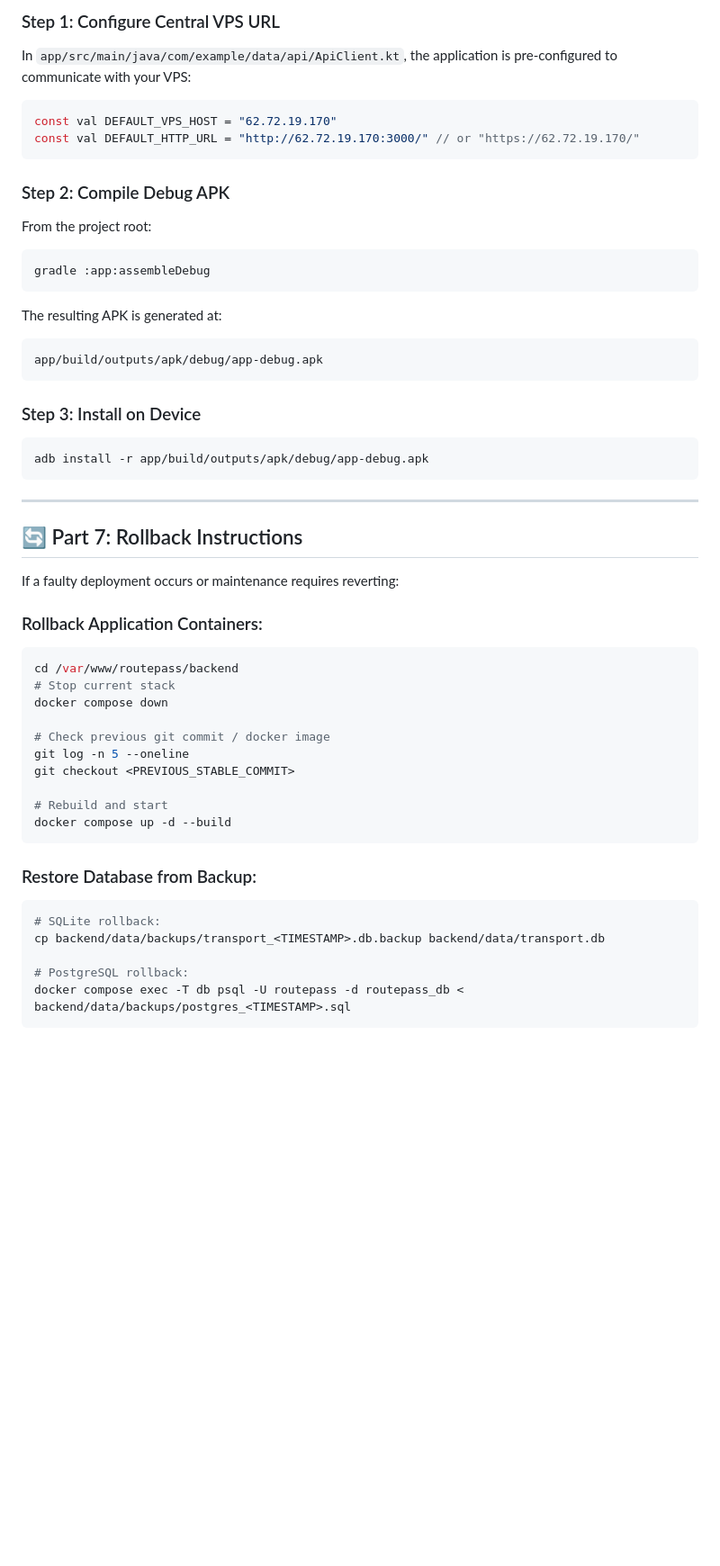
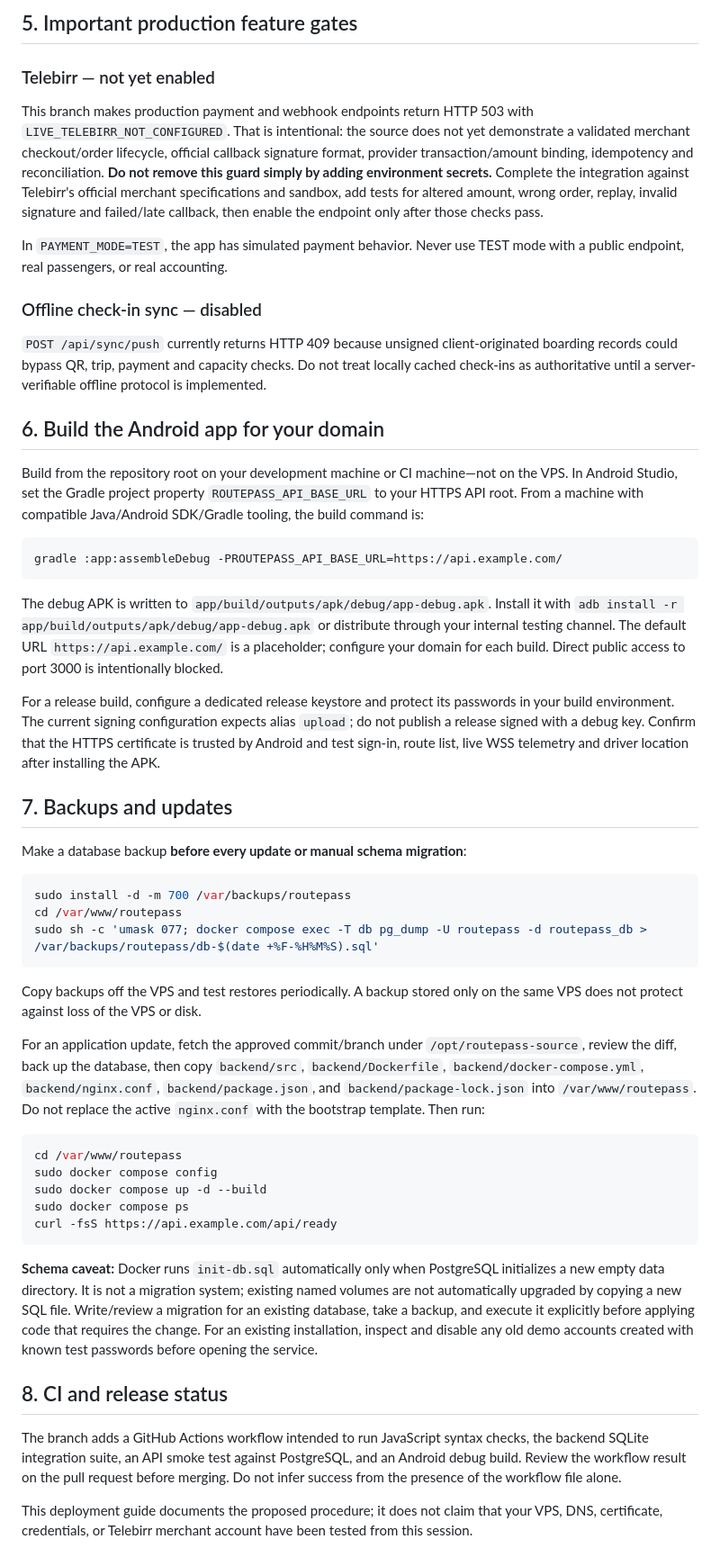
Before and after one commit to thailu70/app-test, a Markdown page: DEPLOYMENT.md, the part around one of its changes. Shown at 90% size. Rendered like a GitHub page; blank space fills up the shorter version.

````diff
--- a/DEPLOYMENT.md
+++ b/DEPLOYMENT.md
@@ -168,51 +89,54 @@ Expected output:
 
-### Step 1: Configure Central VPS URL
-In `app/src/main/java/com/example/data/api/ApiClient.kt`, the application is pre-configured to communicate with your VPS:
-```kotlin
-const val DEFAULT_VPS_HOST = "62.72.19.170"
-const val DEFAULT_HTTP_URL = "http://62.72.19.170:3000/" // or "https://62.72.19.170/"
+## 5. Important production feature gates
+
+### Telebirr — not yet enabled
+
+This branch makes production payment and webhook endpoints return HTTP 503 with `LIVE_TELEBIRR_NOT_CONFIGURED`. That is intentional: the source does not yet demonstrate a validated merchant checkout/order lifecycle, official callback signature format, provider transaction/amount binding, idempotency and reconciliation. **Do not remove this guard simply by adding environment secrets.** Complete the integration against Telebirr's official merchant specifications and sandbox, add tests for altered amount, wrong order, replay, invalid signature and failed/late callback, then enable the endpoint only after those checks pass.
+
+In `PAYMENT_MODE=TEST`, the app has simulated payment behavior. Never use TEST mode with a public endpoint, real passengers, or real accounting.
+
+### Offline check-in sync — disabled
+
+`POST /api/sync/push` currently returns HTTP 409 because unsigned client-originated boarding records could bypass QR, trip, payment and capacity checks. Do not treat locally cached check-ins as authoritative until a server-verifiable offline protocol is implemented.
+
+## 6. Build the Android app for your domain
+
+Build from the repository root on your development machine or CI machine—not on the VPS. In Android Studio, set the Gradle project property `ROUTEPASS_API_BASE_URL` to your HTTPS API root. From a machine with compatible Java/Android SDK/Gradle tooling, the build command is:
+
+```bash
+gradle :app:assembleDebug -PROUTEPASS_API_BASE_URL=https://api.example.com/
 ```
 
-### Step 2: Compile Debug APK
-From the project root:
+The debug APK is written to `app/build/outputs/apk/debug/app-debug.apk`. Install it with `adb install -r app/build/outputs/apk/debug/app-debug.apk` or distribute through your internal testing channel. The default URL `https://api.example.com/` is a placeholder; configure your domain for each build. Direct public access to port 3000 is intentionally blocked.
+
+For a release build, configure a dedicated release keystore and protect its passwords in your build environment. The current signing configuration expects alias `upload`; do not publish a release signed with a debug key. Confirm that the HTTPS certificate is trusted by Android and test sign-in, route list, live WSS telemetry and driver location after installing the APK.
+
+## 7. Backups and updates
+
+Make a database backup **before every update or manual schema migration**:
+
 ```bash
-gradle :app:assembleDebug
-```
-The resulting APK is generated at:
-```text
-app/build/outputs/apk/debug/app-debug.apk
+sudo install -d -m 700 /var/backups/routepass
+cd /var/www/routepass
+sudo sh -c 'umask 077; docker compose exec -T db pg_dump -U routepass -d routepass_db > /var/backups/routepass/db-$(date +%F-%H%M%S).sql'
 ```
 
-### Step 3: Install on Device
+Copy backups off the VPS and test restores periodically. A backup stored only on the same VPS does not protect against loss of the VPS or disk.
+
+For an application update, fetch the approved commit/branch under `/opt/routepass-source`, review the diff, back up the database, then copy `backend/src`, `backend/Dockerfile`, `backend/docker-compose.yml`, `backend/nginx.conf`, `backend/package.json`, and `backend/package-lock.json` into `/var/www/routepass`. Do not replace the active `nginx.conf` with the bootstrap template. Then run:
+
 ```bash
-adb install -r app/build/outputs/apk/debug/app-debug.apk
+cd /var/www/routepass
+sudo docker compose config
+sudo docker compose up -d --build
+sudo docker compose ps
+curl -fsS https://api.example.com/api/ready
 ```
 
----
+**Schema caveat:** Docker runs `init-db.sql` automatically only when PostgreSQL initializes a new empty data directory. It is not a migration system; existing named volumes are not automatically upgraded by copying a new SQL file. Write/review a migration for an existing database, take a backup, and execute it explicitly before applying code that requires the change. For an existing installation, inspect and disable any old demo accounts created with known test passwords before opening the service.
 
-## 🔄 Part 7: Rollback Instructions
+## 8. CI and release status
 
-If a faulty deployment occurs or maintenance requires reverting:
+The branch adds a GitHub Actions workflow intended to run JavaScript syntax checks, the backend SQLite integration suite, an API smoke test against PostgreSQL, and an Android debug build. Review the workflow result on the pull request before merging. Do not infer success from the presence of the workflow file alone.
 
-### Rollback Application Containers:
-```bash
-cd /var/www/routepass/backend
-# Stop current stack
-docker compose down
-
-# Check previous git commit / docker image
-git log -n 5 --oneline
-git checkout <PREVIOUS_STABLE_COMMIT>
-
-# Rebuild and start
-docker compose up -d --build
-```
-
-### Restore Database from Backup:
-```bash
-# SQLite rollback:
-cp backend/data/backups/transport_<TIMESTAMP>.db.backup backend/data/transport.db
-
-# PostgreSQL rollback:
-docker compose exec -T db psql -U routepass -d routepass_db < backend/data/backups/postgres_<TIMESTAMP>.sql
-```
+This deployment guide documents the proposed procedure; it does not claim that your VPS, DNS, certificate, credentials, or Telebirr merchant account have been tested from this session.
````
Also changed, not shown: other parts of DEPLOYMENT.md (+52 -131 lines).
